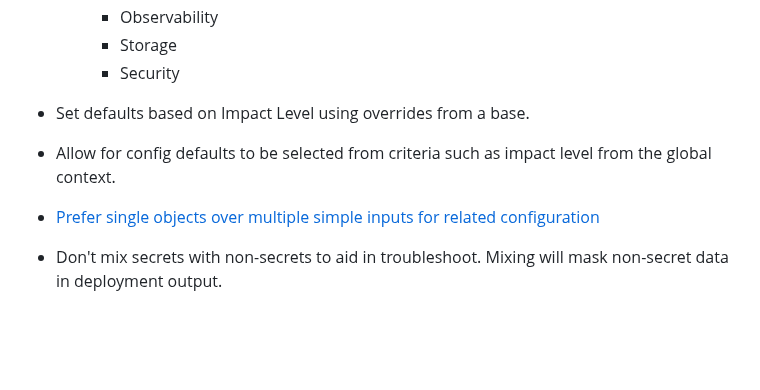
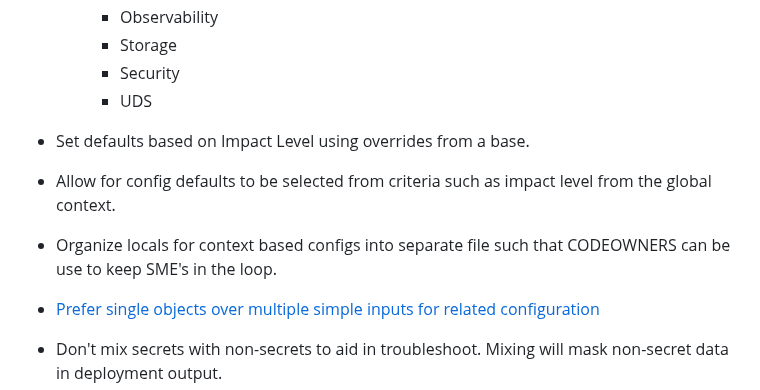
Before and after one commit to defenseunicorns/delivery-aws-iac, a Markdown page: doc/adr/0013-opinionated-tofu-aws-wrapper-modules.md, the part around the change. Drawn GitHub-style; blank space fills up the shorter version.

Commit message:
chore: add codeowner goals to ADR

```diff
--- a/doc/adr/0013-opinionated-tofu-aws-wrapper-modules.md
+++ b/doc/adr/0013-opinionated-tofu-aws-wrapper-modules.md
@@ -50,8 +50,11 @@ We will...
     - Observability
     - Storage
     - Security
+    - UDS
 - Set defaults based on Impact Level using overrides from a base.
 - Allow for config defaults to be selected from criteria such as impact level from the global context.
+- Organize locals for context based configs into separate file such that
+  CODEOWNERS can be use to keep SME's in the loop.
 - [Prefer single objects over multiple simple inputs for related configuration](https://docs.cloudposse.com/best-practices/terraform/#prefer-a-single-object-over-multiple-simple-inputs-for-related-configuration)
 - Don't mix secrets with non-secrets to aid in troubleshoot. Mixing will mask non-secret data in
   deployment output.
```
